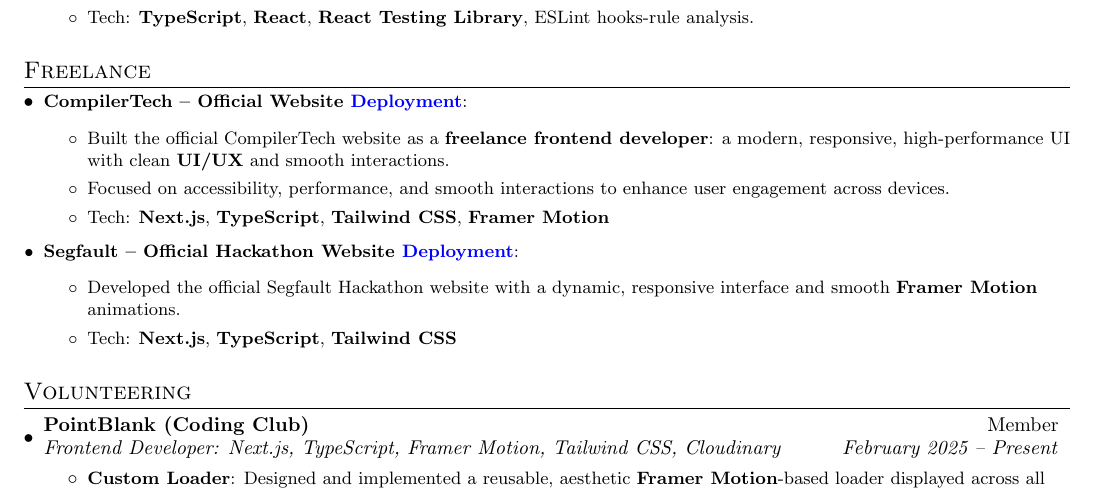
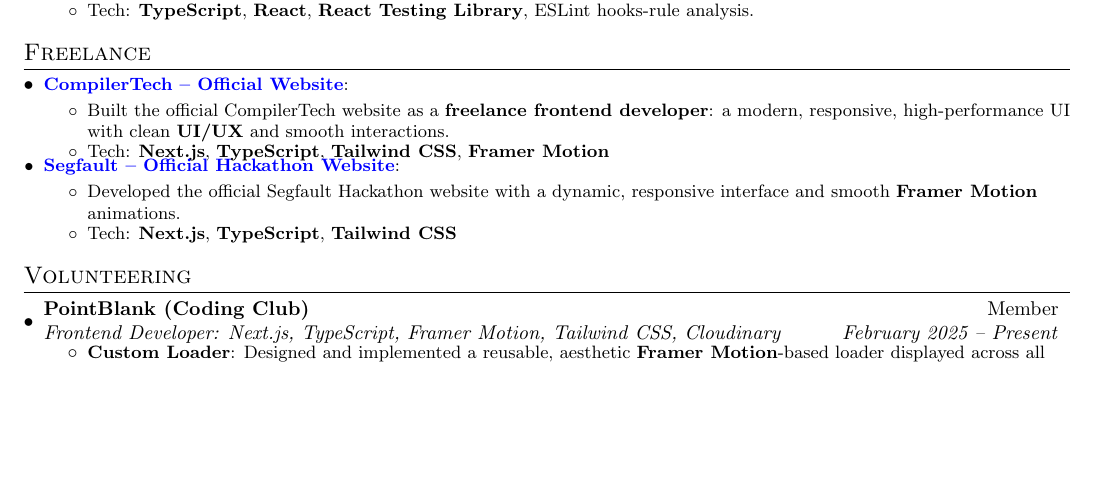
Before and after one commit to WasThatRudy/resume, a LaTeX CV (resume.tex): part of page 1 of 2 before the commit and part of the page after it, cut so that both start at the same text, the shorter picture padded with empty space. Compiled offline with pdfLaTeX.

Commit message:
Make project titles fully clickable, tighten bullet spacing to close gaps

```diff
--- a/resume.tex
+++ b/resume.tex
@@ -67,6 +67,9 @@
 \newcommand{\resumeSubItem}[2]{\resumeItem{#1}{#2}\vspace{-3pt}}
 
 \renewcommand{\labelitemii}{$\circ$}
+
+% Tighten bullet spacing to remove gaps
+\setlist[itemize]{itemsep=-1pt,topsep=2pt,parsep=0pt}
 
 \newcommand{\resumeSubHeadingListStart}{\begin{itemize}[leftmargin=*]}
 \newcommand{\resumeSubHeadingListEnd}{\end{itemize}}
@@ -162,17 +165,14 @@
 \section{Freelance}
 \resumeSubHeadingListStart
 
-\resumeSubItem{CompilerTech -- Official Website
-\href{https://compilertech.org}{\color{blue}{Deployment}}} {
+\resumeSubItem{\href{https://compilertech.org}{\color{blue}{CompilerTech -- Official Website}}} {
     \begin{itemize}
         \item Built the official CompilerTech website as a \textbf{freelance frontend developer}: a modern, responsive, high-performance UI with clean \textbf{UI/UX} and smooth interactions.
-        \item Focused on accessibility, performance, and smooth interactions to enhance user engagement across devices.
         \item Tech: \textbf{Next.js}, \textbf{TypeScript}, \textbf{Tailwind CSS}, \textbf{Framer Motion}
     \end{itemize}
 }
 
-\resumeSubItem{Segfault -- Official Hackathon Website
-\href{https://segfault.compilertech.org/}{\color{blue}{Deployment}}} {
+\resumeSubItem{\href{https://segfault.compilertech.org/}{\color{blue}{Segfault -- Official Hackathon Website}}} {
     \begin{itemize}
         \item Developed the official Segfault Hackathon website with a dynamic, responsive interface and smooth \textbf{Framer Motion} animations.
         \item Tech: \textbf{Next.js}, \textbf{TypeScript}, \textbf{Tailwind CSS}
```
